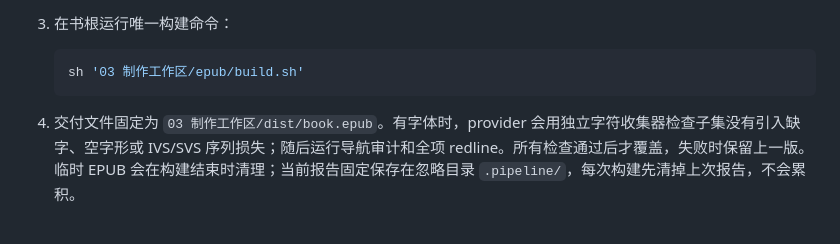
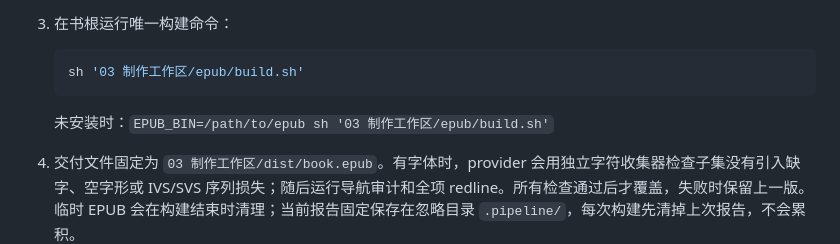
Before and after one commit to liyafly/epub-handbook, a Markdown page: templates/book-starter/README.md, the part around the change. GitHub-like rendering; blank space fills up the shorter version.

Commit message:
docs: show external cli path for book builds
Review-Task: D30

Verified:

grep -c EPUB_BIN templates/book-starter/README.md: output 1 (exit 0).

go test ./internal/docguard/ ./internal/archguard/: both packages passed (exit 0).

python3 work/review-20260929/fixtures/docs/linkscan.py /Users/xiaoxiao/Developer/epub-handbook: scanned 97 Markdown files and 285 relative links, no dead links (exit 0).

````diff
--- a/templates/book-starter/README.md
+++ b/templates/book-starter/README.md
@@ -24,6 +24,8 @@
    ```sh
    sh '03 制作工作区/epub/build.sh'
    ```
+
+   未安装时：`EPUB_BIN=/path/to/epub sh '03 制作工作区/epub/build.sh'`
 
 4. 交付文件固定为 `03 制作工作区/dist/book.epub`。有字体时，provider 会用独立字符收集器检查子集没有引入缺字、空字形或 IVS/SVS 序列损失；随后运行导航审计和全项 redline。所有检查通过后才覆盖，失败时保留上一版。临时 EPUB 会在构建结束时清理；当前报告固定保存在忽略目录 `.pipeline/`，每次构建先清掉上次报告，不会累积。
 5. 交付时在 `制作说明.md` 记录源提交、产物 SHA-256 和真实阅读器实测。没有在目标阅读器中打开验证时，状态保持“待验证”。
````
